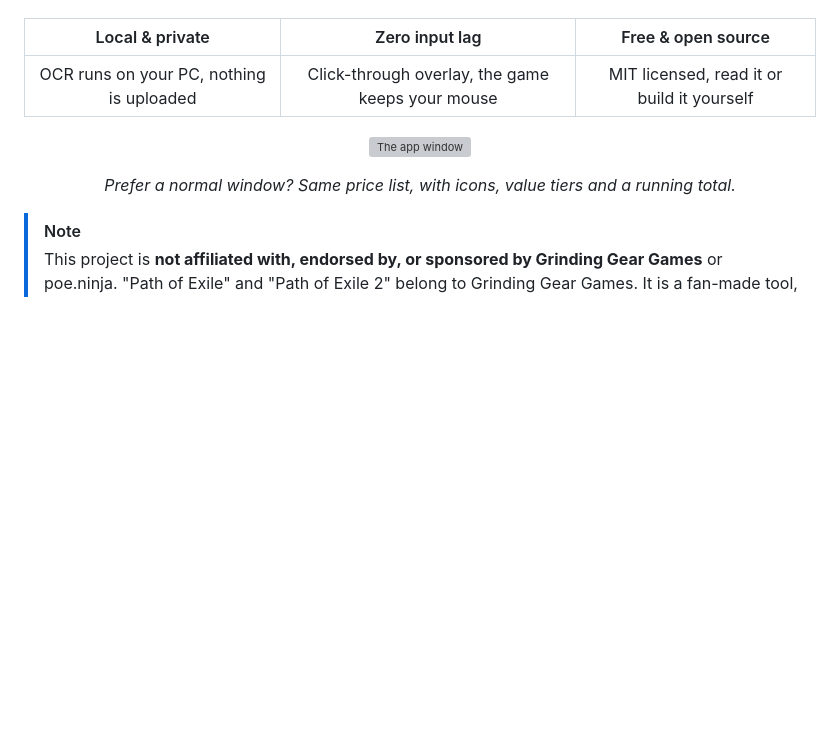
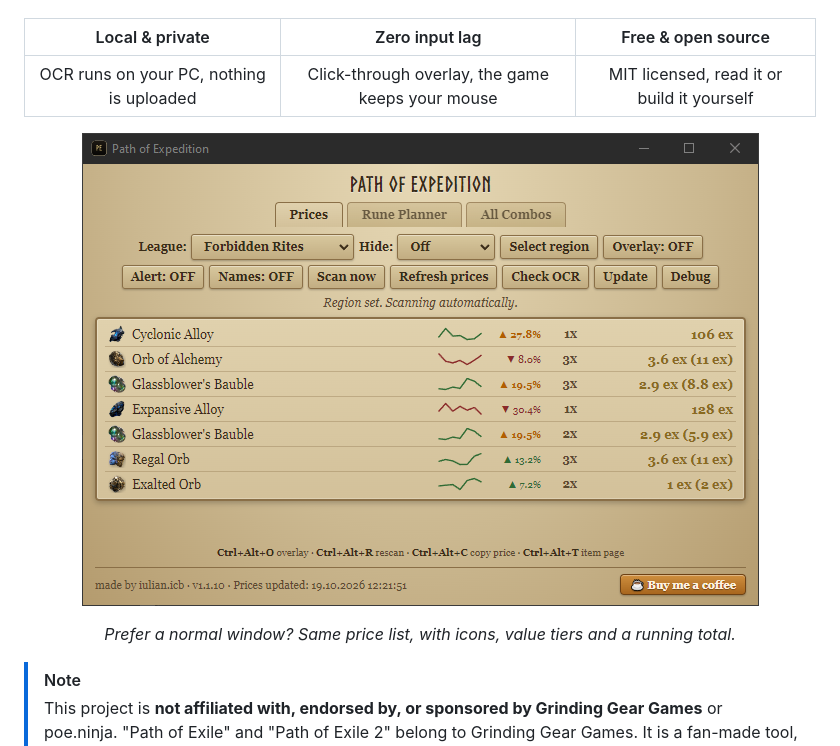
Before and after one commit to iulicafarafrica/PathOfExpedition2, a Markdown page: README.md, the part around the change. GitHub-like rendering; blank space fills up the shorter version; grey boxes are pictures that could not be loaded.

```diff
--- a/README.md
+++ b/README.md
@@ -31,7 +31,7 @@ It also ships with the full Runeshape rune database (**33 runes, 322 combination
 
 <div align="center">
 
-![The app window](8k90wCR.png)
+![The app window](ZAzLEPP.png)
 
 *Prefer a normal window? Same price list, with icons, value tiers and a running total.*
 
```
